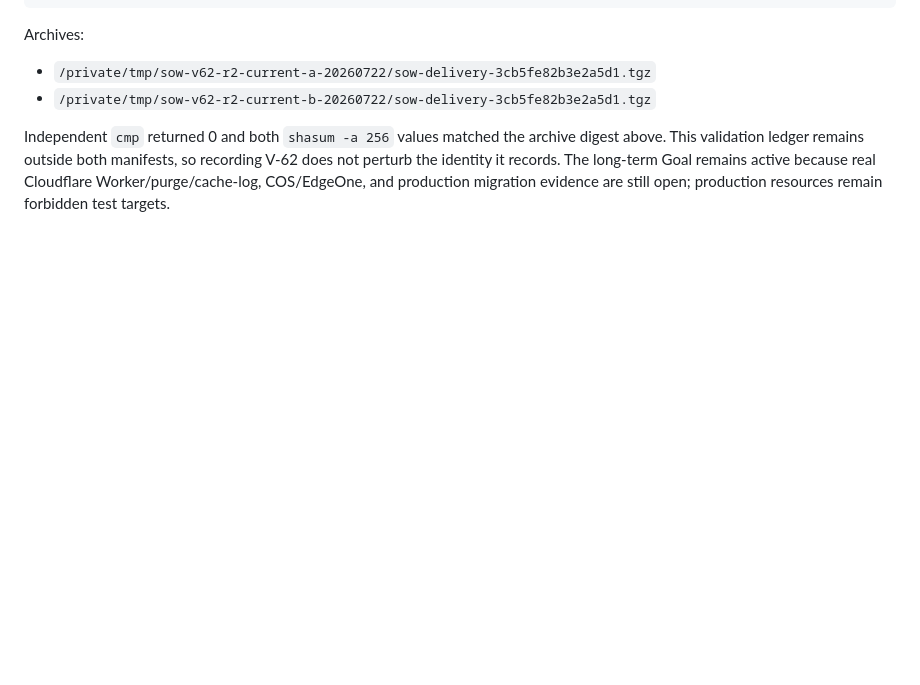
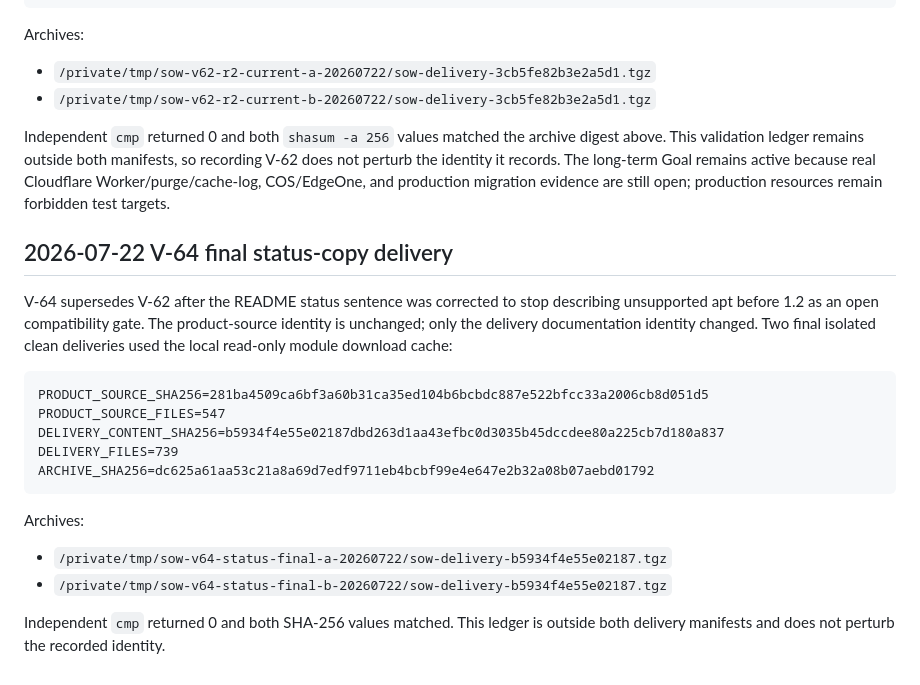
Before and after one commit to pgsty/sow, a Markdown page: _bmad-output/implementation-artifacts/validation-selected-set-materialization-2026-07-13.md, the part around the change. Rendered like a GitHub page; blank space fills up the shorter version.

Commit message:
docs: clarify current acceptance boundary

````diff
--- a/_bmad-output/implementation-artifacts/validation-selected-set-materialization-2026-07-13.md
+++ b/_bmad-output/implementation-artifacts/validation-selected-set-materialization-2026-07-13.md
@@ -2222,3 +2222,27 @@ so recording V-62 does not perturb the identity it records. The long-term Goal
 remains active because real Cloudflare Worker/purge/cache-log, COS/EdgeOne, and
 production migration evidence are still open; production resources remain
 forbidden test targets.
+
+## 2026-07-22 V-64 final status-copy delivery
+
+V-64 supersedes V-62 after the README status sentence was corrected to stop
+describing unsupported apt before 1.2 as an open compatibility gate. The
+product-source identity is unchanged; only the delivery documentation identity
+changed. Two final isolated clean deliveries used the local read-only module
+download cache:
+
+```text
+PRODUCT_SOURCE_SHA256=281ba4509ca6bf3a60b31ca35ed104b6bcbdc887e522bfcc33a2006cb8d051d5
+PRODUCT_SOURCE_FILES=547
+DELIVERY_CONTENT_SHA256=b5934f4e55e02187dbd263d1aa43efbc0d3035b45dccdee80a225cb7d180a837
+DELIVERY_FILES=739
+ARCHIVE_SHA256=dc625a61aa53c21a8a69d7edf9711eb4bcbf99e4e647e2b32a08b07aebd01792
+```
+
+Archives:
+
+- `/private/tmp/sow-v64-status-final-a-20260722/sow-delivery-b5934f4e55e02187.tgz`
+- `/private/tmp/sow-v64-status-final-b-20260722/sow-delivery-b5934f4e55e02187.tgz`
+
+Independent `cmp` returned 0 and both SHA-256 values matched. This ledger is
+outside both delivery manifests and does not perturb the recorded identity.
````
Also changed, not shown: README.md (+4 -2 lines).
